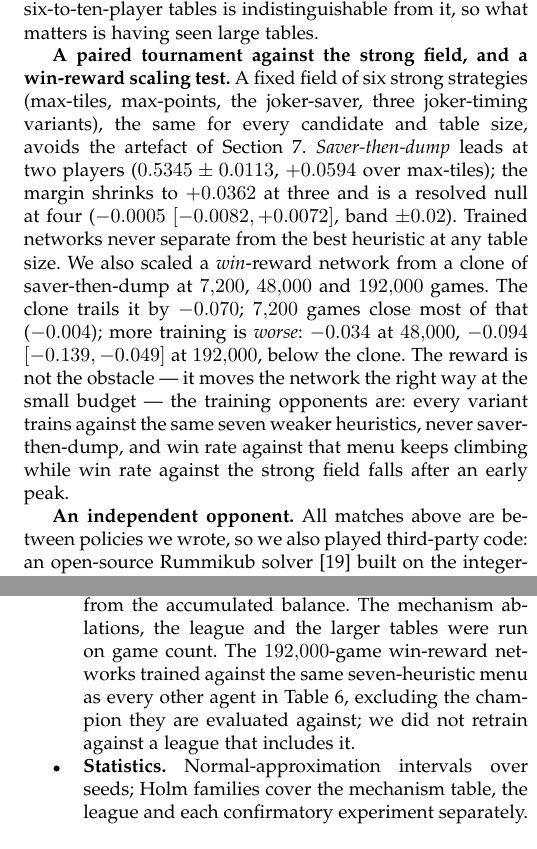
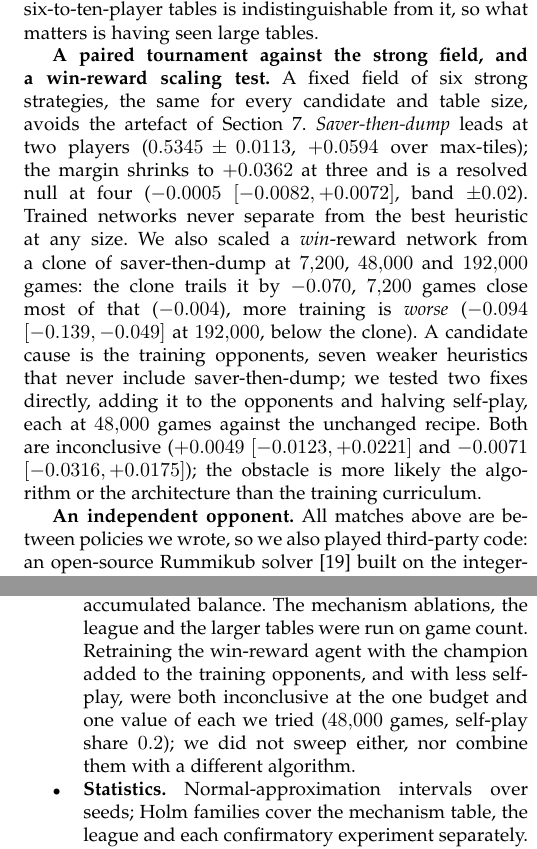
Before and after one commit to MarcosPTProenca/rummikub, a LaTeX paper (artigo/tog.tex): two parts of the columns of pages 7 and 8 of 8, joined at a grey line, cut so that both start at the same text. Compiled offline with pdfLaTeX.

Commit message:
docs(artigo): planos 23 e 24 no artigo — duas correcoes testadas, nenhuma resolveu
Segue o commit anterior que levou o plano 22 (RL por vitoria piora com mais treino). Faltava
registrar as duas tentativas de corrigir isso: adicionar o campo forte aos adversarios de
treino (plano 23) e reduzir a fracao de self-play (plano 24). Ambas testadas diretamente,
ambas inconclusivas no teste principal (mesmo orcamento, so muda a variavel testada).

O achado se fortalece: nao e o adversario de treino nem o self-play isoladamente. Falta no
texto como "nao sabemos" fica mais honesto do que apontar uma causa unica — desloca a hipotese
remanescente para o algoritmo (REINFORCE, taxa de aprendizado) ou a arquitetura de 273
parametros, nao para o curriculo de oponentes.

tog.tex: paragrafo de Robustness reescrito para cobrir as duas tentativas em uma frase cada,
mantendo 8 paginas. main.tex: nova subsecao com os dois testes completos, incluindo a rede que
colapsou em V192F2 (0.298 contra as outras entre 0.41-0.48, nao investigada).

```diff
--- a/artigo/tog.tex
+++ b/artigo/tog.tex
@@ -205,7 +205,7 @@ Five checks support the game-count results of Sections~\ref{sec:mech} and~\ref{s
 
 \textbf{More players.} At three players the saver keeps a smaller edge ($0.374$ against chance $0.333$); at four it is at chance ($0.249$). The finishing-joker ablation still collapses at three players ($0.159$). Networks retrained with a curriculum over tables of two to ten players gain $+0.04$ to $+0.06$ at four, six and ten players on held-out seeds, and one trained \emph{only} on six-to-ten-player tables is indistinguishable from it, so what matters is having seen large tables.
 
-\textbf{A paired tournament against the strong field, and a win-reward scaling test.} A fixed field of six strong strategies (max-tiles, max-points, the joker-saver, three joker-timing variants), the same for every candidate and table size, avoids the artefact of Section~\ref{sec:orcamento}. \emph{Saver-then-dump} leads at two players ($0.5345\pm0.0113$, $+0.0594$ over max-tiles); the margin shrinks to $+0.0362$ at three and is a resolved null at four ($-0.0005$ $[-0.0082,+0.0072]$, band $\pm0.02$). Trained networks never separate from the best heuristic at any table size. We also scaled a \emph{win}-reward network from a clone of saver-then-dump at $7{,}200$, $48{,}000$ and $192{,}000$ games. The clone trails it by $-0.070$; $7{,}200$ games close most of that ($-0.004$); more training is \emph{worse}: $-0.034$ at $48{,}000$, $-0.094$ $[-0.139,-0.049]$ at $192{,}000$, below the clone. The reward is not the obstacle --- it moves the network the right way at the small budget --- the training opponents are: every variant trains against the same seven weaker heuristics, never saver-then-dump, and win rate against that menu keeps climbing while win rate against the strong field falls after an early peak.
+\textbf{A paired tournament against the strong field, and a win-reward scaling test.} A fixed field of six strong strategies, the same for every candidate and table size, avoids the artefact of Section~\ref{sec:orcamento}. \emph{Saver-then-dump} leads at two players ($0.5345\pm0.0113$, $+0.0594$ over max-tiles); the margin shrinks to $+0.0362$ at three and is a resolved null at four ($-0.0005$ $[-0.0082,+0.0072]$, band $\pm0.02$). Trained networks never separate from the best heuristic at any size. We also scaled a \emph{win}-reward network from a clone of saver-then-dump at $7{,}200$, $48{,}000$ and $192{,}000$ games: the clone trails it by $-0.070$, $7{,}200$ games close most of that ($-0.004$), more training is \emph{worse} ($-0.094$ $[-0.139,-0.049]$ at $192{,}000$, below the clone). A candidate cause is the training opponents, seven weaker heuristics that never include saver-then-dump; we tested two fixes directly, adding it to the opponents and halving self-play, each at $48{,}000$ games against the unchanged recipe. Both are inconclusive ($+0.0049$ $[-0.0123,+0.0221]$ and $-0.0071$ $[-0.0316,+0.0175]$); the obstacle is more likely the algorithm or the architecture than the training curriculum.
 
 \textbf{An independent opponent.} All matches above are between policies we wrote, so we also played third-party code: an open-source Rummikub solver \cite{rummikubsolver} built on the integer-programming formulation of \cite{denhertog2006}, whose default rule set matches ours exactly. Wrapped in the obvious greedy player (best placement if it melds anything, otherwise draw) it wins $0.040$ $[0.015,0.064]$ of two-player games against the saver and essentially none with three or four players: it melds $13$ tiles per game and draws about $40$ times, where the saver melds $21$. Our trained networks beat it in essentially every game: optimal per-turn placement is not a policy.
 
@@ -217,13 +217,13 @@ The simulation supports a narrow, mechanistic answer to what wins a single hand
 The methodological point does not depend on Rummikub. Game count is the cheap, conventional metric; points over a session is the one the rules define. On our menu they were \emph{anti-correlated}: a per-hand win rate of $0.573$, the kind of margin routinely reported as an improvement, corresponded to losing three sessions in four, and the session ranking reversed the per-hand win ranking. No number of additional seeds on the cheap metric would have revealed this, unlike the statistical-reliability concerns of \cite{agarwal2021}: more runs sharpen an estimate of the wrong quantity. When a game defines a score, measure it; when it is played in sessions, simulate sessions; where proxy and objective disagree, report both.
 
 \paragraph*{On the learning results}
-Twenty-five agents fail to beat the best heuristic under both metrics. Within one family (a $273$-parameter network over $15$ features, Monte Carlo policy gradient), separate experiments remove the capacity to express the saver's rule, hidden information, the reward, the training budget, per-decision credit (Section~\ref{sec:passo}) and session state (Section~\ref{sec:sessrl}). What is left is the baseline's strength, the observation, and \emph{who the agent trains against}: scaling the win reward keeps improving against its own league of seven weaker heuristics while getting worse against the strong field that includes the champion, which it never faces in training --- not evidence against RL, since the same recipe moves the network the right way at a smaller budget, but evidence that curriculum and evaluation target different objectives. The leading hypothesis is that max-tiles and saver-then-dump are hard to beat on this menu; thirty seeds show this family trails max-tiles by about a point per hand and three points of session win rate. The contrast with IRumAI \cite{mohan2026} ($53.9\%$ against a strong search baseline in Indian Rummy, same clone-then-policy-gradient outline) points to scale, observation design, and a training league with the strongest heuristics, as where we would look next.
+Twenty-five agents fail to beat the best heuristic under both metrics. Within one family (a $273$-parameter network over $15$ features, Monte Carlo policy gradient), separate experiments remove the capacity to express the saver's rule, hidden information, the reward, the training budget, per-decision credit (Section~\ref{sec:passo}) and session state (Section~\ref{sec:sessrl}). Two candidate fixes for \emph{who the agent trains against} --- adding the champion to the training opponents, and halving the share of self-play --- were each tested directly and neither moved the result (both inconclusive). This narrows the remaining explanation to the algorithm or the $273$-parameter architecture rather than the training curriculum; it is not evidence against RL in general, since the same recipe moves the network the right way at a smaller budget. The leading hypothesis is that max-tiles and saver-then-dump are hard to beat on this menu; thirty seeds show this family trails max-tiles by about a point per hand and three points of session win rate. The contrast with IRumAI \cite{mohan2026} ($53.9\%$ against a strong search baseline in Indian Rummy, same clone-then-policy-gradient outline) points to scale and observation design as where we would look next.
 
 \section{Limitations}\label{sec:lim}
 \begin{itemize}\itemsep0pt
 \item \textbf{Menu.} ``Best'' means best of sixteen hand-written strategies; stronger policies may exist. The move network has a $16$-unit hidden layer and hyper-parameters were not tuned; only one value each of the learning rate, group size, shaping weight and adaptive threshold was tried. The budget experiment scaled games, not capacity or hyper-parameters. The shaping experiment tried one potential, $-$(hand liability), at one budget; one built on formable melds is a different experiment we did not run, nor did we test a meld-aware observation.
 \item \textbf{Joker identity on the table.} Officially a melded joker must keep representing the same tile unless the player supplies that tile. Our engine stores a joker as a value-free tile and validates only the final sets, so a rearrangement can silently change what a table joker represents. Our frozen-joker ablation is stricter than the official rule and the default more permissive, so the true rule lies between two conditions we measured. Every main result concerns jokers, so this is the fidelity gap we would close first.
-\item \textbf{Scope of the metric results.} The dual-metric tournament and the sessions are two players only, and the sessions use $K=10$ (with $K\in\{1,5,20\}$ in one cell) and model hands as independent apart from the accumulated balance. The mechanism ablations, the league and the larger tables were run on game count. The $192{,}000$-game win-reward networks trained against the same seven-heuristic menu as every other agent in Table~\ref{tab:rl}, excluding the champion they are evaluated against; we did not retrain against a league that includes it.
+\item \textbf{Scope of the metric results.} The dual-metric tournament and the sessions are two players only, and the sessions use $K=10$ (with $K\in\{1,5,20\}$ in one cell) and model hands as independent apart from the accumulated balance. The mechanism ablations, the league and the larger tables were run on game count. Retraining the win-reward agent with the champion added to the training opponents, and with less self-play, were both inconclusive at the one budget and one value of each we tried ($48{,}000$ games, self-play share $0.2$); we did not sweep either, nor combine them with a different algorithm.
 \item \textbf{Statistics.} Normal-approximation intervals over seeds; Holm families cover the mechanism table, the league and each confirmatory experiment separately. Table~\ref{tab:rl} is uncorrected across rows, and the three training seeds of each learned variant share deals, so pooled intervals are optimistic in the sense of \cite{agarwal2021}. Only the $48{,}000$-game hand recipe and the session arms were replicated with thirty seeds (Section~\ref{sec:sessrl}).
 \item \textbf{Simulation only.} No human players, and the language-model results are one prompt and one pinned model version.
 \end{itemize}
```
Also changed, not shown: artigo/main.tex (+6 -2 lines), artigo/main.pdf, artigo/tog.pdf, artigo/tog.tex (2 more changed lines).
